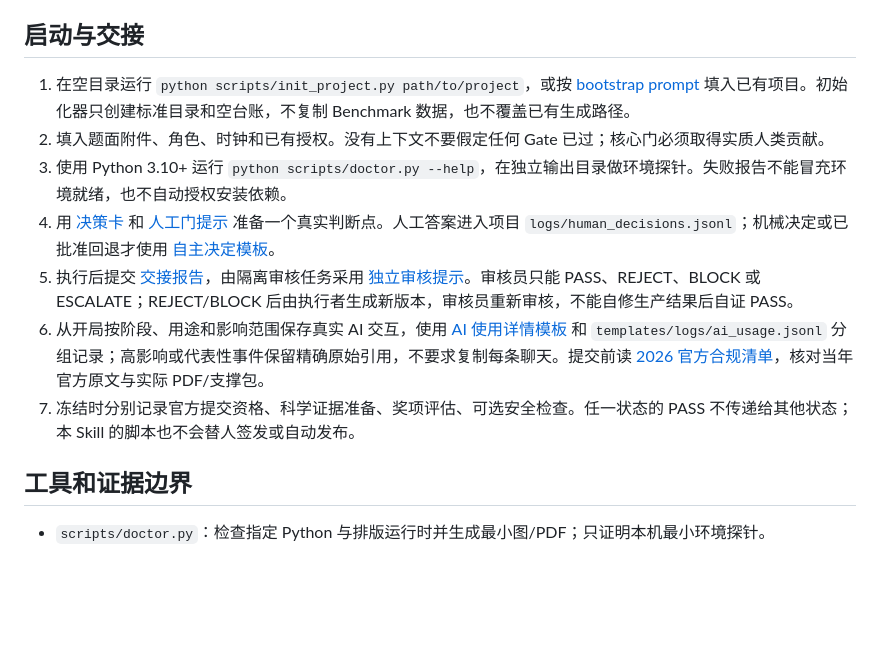
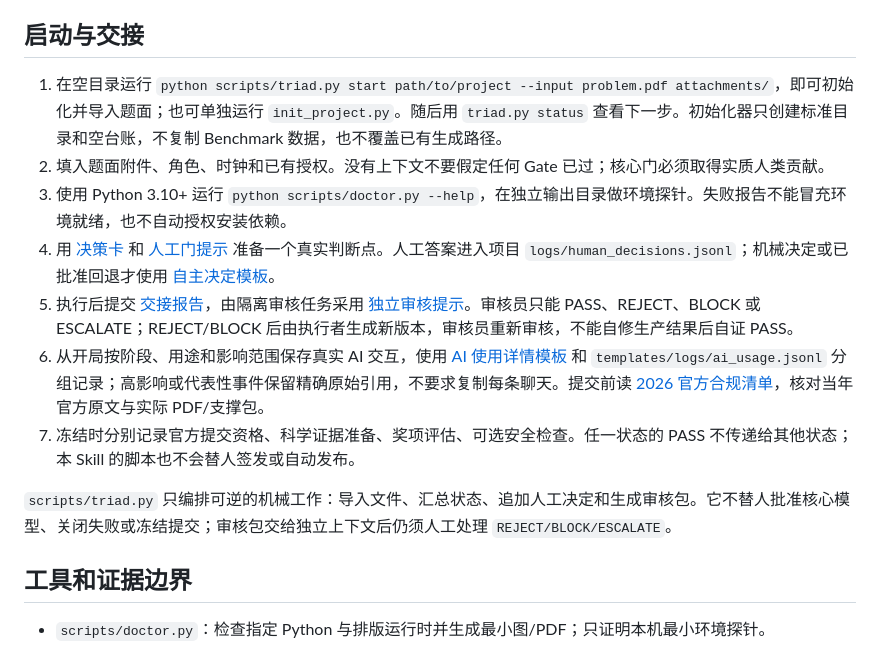
Before and after one commit to LysanderPhong/cumcm-triad-workflow, a Markdown page: SKILL.md, the part around the change. Drawn GitHub-style; blank space fills up the shorter version.

Commit message:
Add triad orchestration and review packet automation

```diff
--- a/SKILL.md
+++ b/SKILL.md
@@ -47,13 +47,15 @@ metadata:
 
 ## 启动与交接
 
-1. 在空目录运行 `python scripts/init_project.py path/to/project`，或按 [bootstrap prompt](templates/prompts/bootstrap.md) 填入已有项目。初始化器只创建标准目录和空台账，不复制 Benchmark 数据，也不覆盖已有生成路径。
+1. 在空目录运行 `python scripts/triad.py start path/to/project --input problem.pdf attachments/`，即可初始化并导入题面；也可单独运行 `init_project.py`。随后用 `triad.py status` 查看下一步。初始化器只创建标准目录和空台账，不复制 Benchmark 数据，也不覆盖已有生成路径。
 2. 填入题面附件、角色、时钟和已有授权。没有上下文不要假定任何 Gate 已过；核心门必须取得实质人类贡献。
 3. 使用 Python 3.10+ 运行 `python scripts/doctor.py --help`，在独立输出目录做环境探针。失败报告不能冒充环境就绪，也不自动授权安装依赖。
 4. 用 [决策卡](templates/decision_card.md) 和 [人工门提示](templates/prompts/gate_human.md) 准备一个真实判断点。人工答案进入项目 `logs/human_decisions.jsonl`；机械决定或已批准回退才使用 [自主决定模板](templates/autonomous_decision.jsonl)。
 5. 执行后提交 [交接报告](templates/handoff_report.md)，由隔离审核任务采用 [独立审核提示](templates/prompts/independent_review.md)。审核员只能 PASS、REJECT、BLOCK 或 ESCALATE；REJECT/BLOCK 后由执行者生成新版本，审核员重新审核，不能自修生产结果后自证 PASS。
 6. 从开局按阶段、用途和影响范围保存真实 AI 交互，使用 [AI 使用详情模板](templates/ai_usage_disclosure.md) 和 `templates/logs/ai_usage.jsonl` 分组记录；高影响或代表性事件保留精确原始引用，不要求复制每条聊天。提交前读 [2026 官方合规清单](references/official_compliance.md)，核对当年官方原文与实际 PDF/支撑包。
 7. 冻结时分别记录官方提交资格、科学证据准备、奖项评估、可选安全检查。任一状态的 PASS 不传递给其他状态；本 Skill 的脚本也不会替人签发或自动发布。
+
+`scripts/triad.py` 只编排可逆的机械工作：导入文件、汇总状态、追加人工决定和生成审核包。它不替人批准核心模型、关闭失败或冻结提交；审核包交给独立上下文后仍须人工处理 `REJECT/BLOCK/ESCALATE`。
 
 ## 工具和证据边界
 
```
